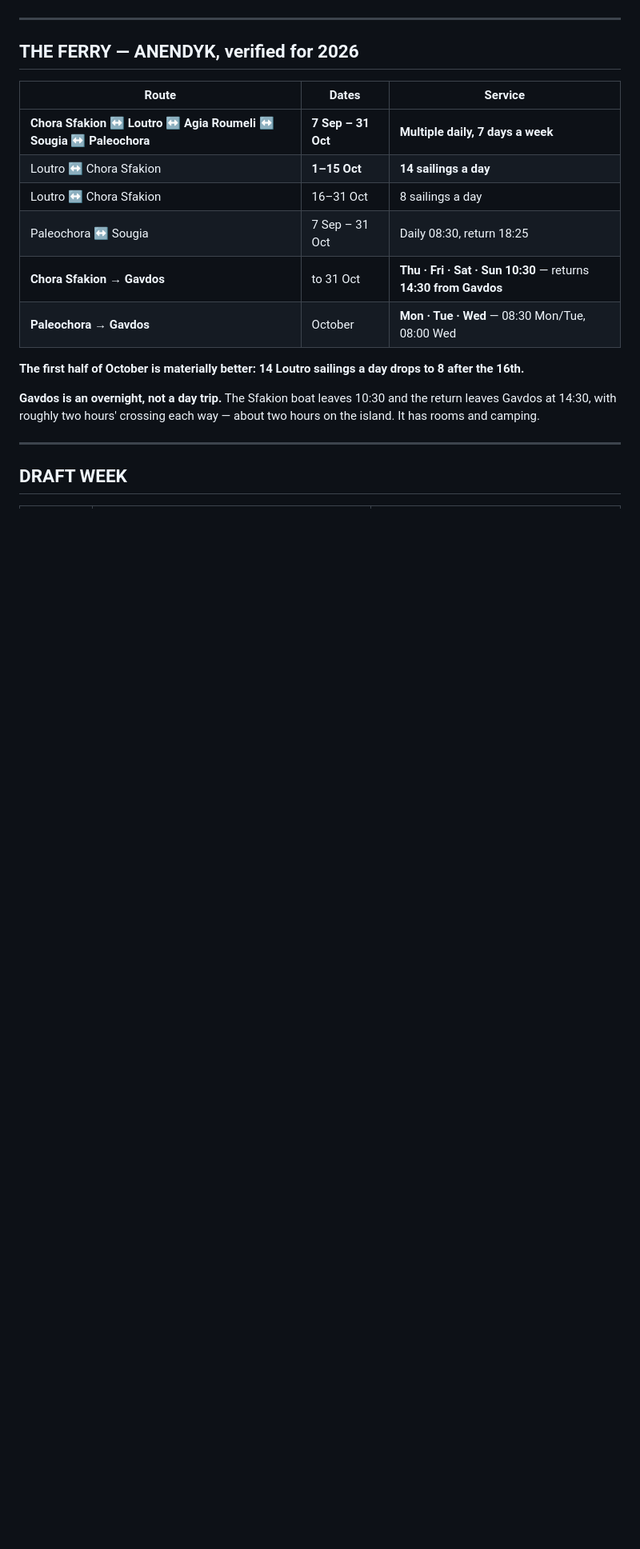
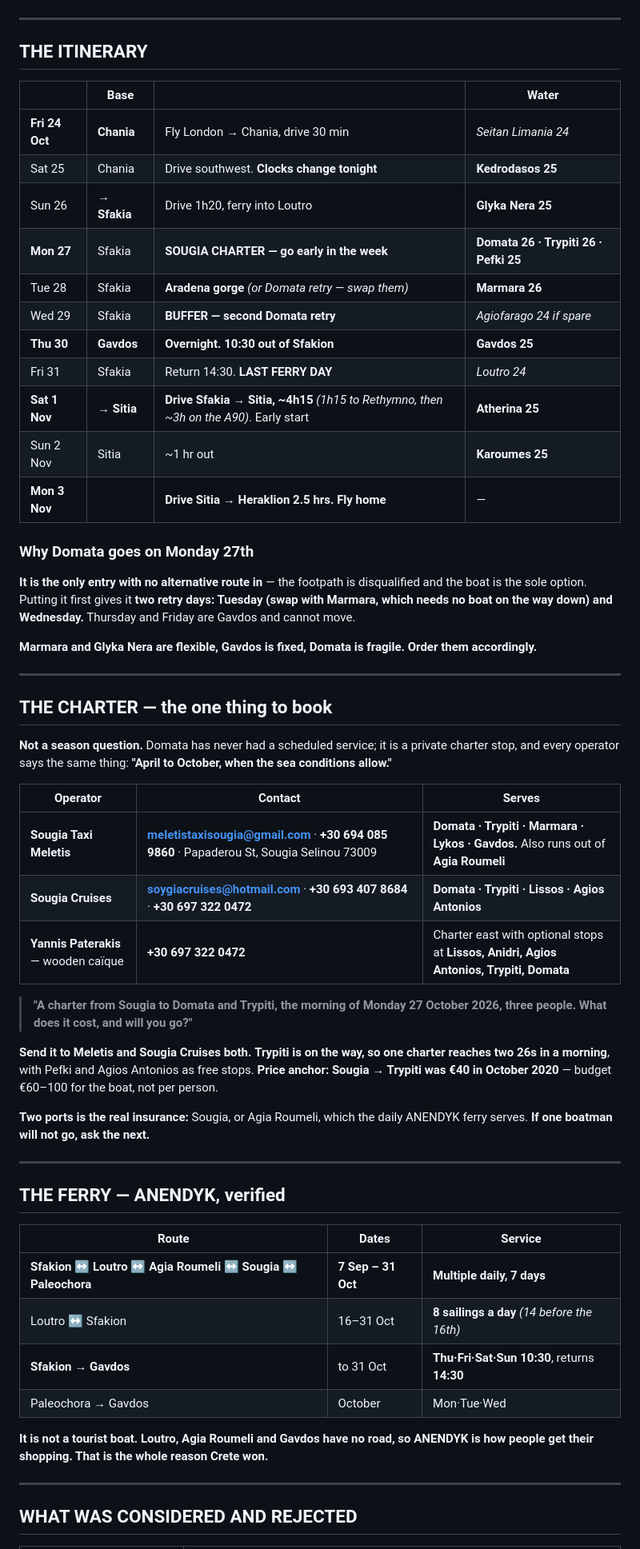
Before and after one commit to zaclester2011-lang/zac, a Markdown page: expeditions/crete-2026.md, the part around one of its changes. Shown at 80% size. GitHub-like rendering; blank space fills up the shorter version.

```diff
--- a/expeditions/crete-2026.md
+++ b/expeditions/crete-2026.md
@@ -72,25 +66,72 @@ Preveli 21 · Falasarna 20 — every famous Cretan beach fails on Discovery** ·
 
 ---
 
-## THE FERRY — ANENDYK, verified for 2026
+## THE ITINERARY
+
+| | Base | | Water |
+|---|---|---|---|
+| **Fri 24 Oct** | **Chania** | Fly London → Chania, drive 30 min | *Seitan Limania 24* |
+| Sat 25 | Chania | Drive southwest. **Clocks change tonight** | **Kedrodasos 25** |
+| Sun 26 | **→ Sfakia** | Drive 1h20, ferry into Loutro | **Glyka Nera 25** |
+| **Mon 27** | Sfakia | **SOUGIA CHARTER — go early in the week** | **Domata 26 · Trypiti 26 · Pefki 25** |
+| Tue 28 | Sfakia | **Aradena gorge** *(or Domata retry — swap them)* | **Marmara 26** |
+| Wed 29 | Sfakia | **BUFFER — second Domata retry** | *Agiofarago 24 if spare* |
+| **Thu 30** | **Gavdos** | **Overnight. 10:30 out of Sfakion** | **Gavdos 25** |
+| Fri 31 | Sfakia | Return 14:30. **LAST FERRY DAY** | *Loutro 24* |
+| **Sat 1 Nov** | **→ Sitia** | **Drive Sfakia → Sitia, ~4h15** *(1h15 to Rethymno, then ~3h on the A90)*. Early start | **Atherina 25** |
+| Sun 2 Nov | Sitia | ~1 hr out | **Karoumes 25** |
+| **Mon 3 Nov** | | **Drive Sitia → Heraklion 2.5 hrs. Fly home** | — |
+
+### Why Domata goes on Monday 27th
+
+**It is the only entry with no alternative route in** — the footpath is
+disqualified and the boat is the sole option. Putting it first gives it
+**two retry days: Tuesday (swap with Marmara, which needs no boat on the way
+down) and Wednesday.** Thursday and Friday are Gavdos and cannot move.
+
+**Marmara and Glyka Nera are flexible, Gavdos is fixed, Domata is fragile.
+Order them accordingly.**
+
+---
+
+## THE CHARTER — the one thing to book
+
+**Not a season question.** Domata has never had a scheduled service; it is a
+private charter stop, and every operator says the same thing:
+**"April to October, when the sea conditions allow."**
+
+| Operator | Contact | Serves |
+|---|---|---|
+| **Sougia Taxi Meletis** | **meletistaxisougia@gmail.com** · **+30 694 085 9860** · Papaderou St, Sougia Selinou 73009 | **Domata · Trypiti · Marmara · Lykos · Gavdos.** Also runs out of **Agia Roumeli** |
+| **Sougia Cruises** | **soygiacruises@hotmail.com** · **+30 693 407 8684** · **+30 697 322 0472** | **Domata · Trypiti · Lissos · Agios Antonios** |
+| **Yannis Paterakis** — wooden caïque | **+30 697 322 0472** | Charter east with optional stops at **Lissos, Anidri, Agios Antonios, Trypiti, Domata** |
+
+> **"A charter from Sougia to Domata and Trypiti, the morning of Monday 27
+> October 2026, three people. What does it cost, and will you go?"**
+
+**Send it to Meletis and Sougia Cruises both.** **Trypiti is on the way, so
+one charter reaches two 26s in a morning**, with Pefki and Agios Antonios as
+free stops. **Price anchor: Sougia → Trypiti was €40 in October 2020** — budget
+€60–100 for the boat, not per person.
+
+**Two ports is the real insurance:** Sougia, or Agia Roumeli, which the daily
+ANENDYK ferry serves. **If one boatman will not go, ask the next.**
+
+---
+
+## THE FERRY — ANENDYK, verified
 
 | Route | Dates | Service |
 |---|---|---|
-| **Chora Sfakion ↔ Loutro ↔ Agia Roumeli ↔ Sougia ↔ Paleochora** | **7 Sep – 31 Oct** | **Multiple daily, 7 days a week** |
-| Loutro ↔ Chora Sfakion | **1–15 Oct** | **14 sailings a day** |
-| Loutro ↔ Chora Sfakion | 16–31 Oct | 8 sailings a day |
-| Paleochora ↔ Sougia | 7 Sep – 31 Oct | Daily 08:30, return 18:25 |
-| **Chora Sfakion → Gavdos** | to 31 Oct | **Thu · Fri · Sat · Sun 10:30** — returns **14:30 from Gavdos** |
-| **Paleochora → Gavdos** | October | **Mon · Tue · Wed** — 08:30 Mon/Tue, 08:00 Wed |
+| **Sfakion ↔ Loutro ↔ Agia Roumeli ↔ Sougia ↔ Paleochora** | **7 Sep – 31 Oct** | **Multiple daily, 7 days** |
+| Loutro ↔ Sfakion | 16–31 Oct | **8 sailings a day** *(14 before the 16th)* |
+| **Sfakion → Gavdos** | to 31 Oct | **Thu·Fri·Sat·Sun 10:30**, returns **14:30** |
+| Paleochora → Gavdos | October | Mon·Tue·Wed |
 
-**The first half of October is materially better: 14 Loutro sailings a day
-drops to 8 after the 16th.**
-
-**Gavdos is an overnight, not a day trip.** The Sfakion boat leaves 10:30 and
-the return leaves Gavdos at 14:30, with roughly two hours' crossing each way —
-about two hours on the island. It has rooms and camping.
+**It is not a tourist boat. Loutro, Agia Roumeli and Gavdos have no road, so
+ANENDYK is how people get their shopping. That is the whole reason Crete won.**
 
 ---
 
-## DRAFT WEEK
+## WHAT WAS CONSIDERED AND REJECTED
 
```
Also changed, not shown: other parts of expeditions/crete-2026.md (+79 -182 lines).
